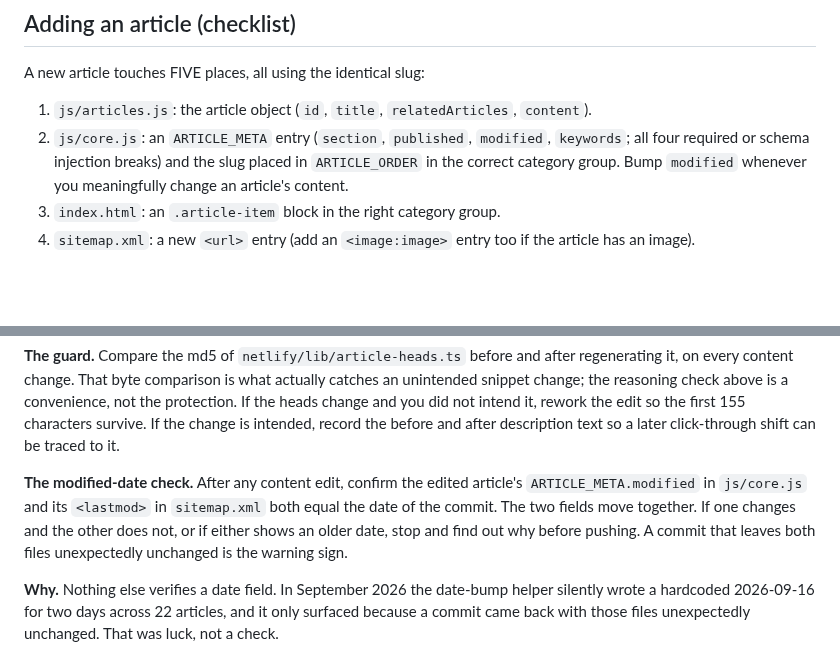
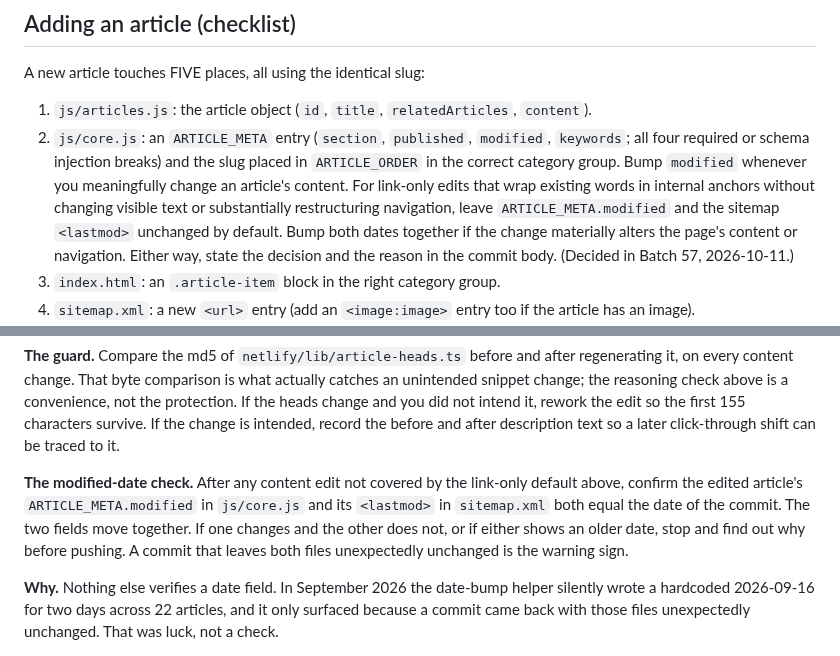
Before and after one commit to malcolm15/cyrillic-learner, a Markdown page: CLAUDE.md, 2 parts joined by grey strips. GitHub-like rendering; blank space fills up the shorter version.

Commit message:
Batch 57: record that link-only edits do not bump article dates by default
Adding an internal anchor around words that already exist changes no visible
text and does not restructure navigation, so the dateModified a crawler reads
should not move for it. Without a written rule, a later date check cannot tell
a deliberate decision from a slip, so the rule also requires the decision and
its reason in the commit body every time, whichever way it goes.

Two edits to CLAUDE.md, no code:
- The link-only default is added to item 2 of the add-an-article checklist,
  directly after the sentence requiring a bump for a meaningful content change.
- "The modified-date check" is qualified to exclude the new default, so the two
  rules cannot be read as contradicting each other.

Decided in Batch 57 on 2026-10-11, when a 7-anchor link-only change made the
question concrete for the first time.

```diff
--- a/CLAUDE.md
+++ b/CLAUDE.md
@@ -420,6 +420,12 @@ A new article touches FIVE places, all using the identical slug:
    `keywords`; all four required or schema injection breaks) and the slug placed in
    `ARTICLE_ORDER` in the correct category group. Bump `modified` whenever you
    meaningfully change an article's content.
+   For link-only edits that wrap existing words in internal anchors without
+   changing visible text or substantially restructuring navigation, leave
+   `ARTICLE_META.modified` and the sitemap `<lastmod>` unchanged by default. Bump
+   both dates together if the change materially alters the page's content or
+   navigation. Either way, state the decision and the reason in the commit body.
+   (Decided in Batch 57, 2026-10-11.)
 3. `index.html`: an `.article-item` block in the right category group.
 4. `sitemap.xml`: a new `<url>` entry (add an `<image:image>` entry too if the
    article has an image).
@@ -467,11 +473,12 @@ not the protection. If the heads change and you did not intend it, rework the ed
 so the first 155 characters survive. If the change is intended, record the before
 and after description text so a later click-through shift can be traced to it.
 
-**The modified-date check.** After any content edit, confirm the edited article's
-`ARTICLE_META.modified` in `js/core.js` and its `<lastmod>` in `sitemap.xml` both
-equal the date of the commit. The two fields move together. If one changes and the
-other does not, or if either shows an older date, stop and find out why before
-pushing. A commit that leaves both files unexpectedly unchanged is the warning sign.
+**The modified-date check.** After any content edit not covered by the link-only
+default above, confirm the edited article's `ARTICLE_META.modified` in
+`js/core.js` and its `<lastmod>` in `sitemap.xml` both equal the date of the
+commit. The two fields move together. If one changes and the other does not, or
+if either shows an older date, stop and find out why before pushing. A commit
+that leaves both files unexpectedly unchanged is the warning sign.
 
 **Why.** Nothing else verifies a date field. In September 2026 the date-bump helper
 silently wrote a hardcoded 2026-09-16 for two days across 22 articles, and it only
```
